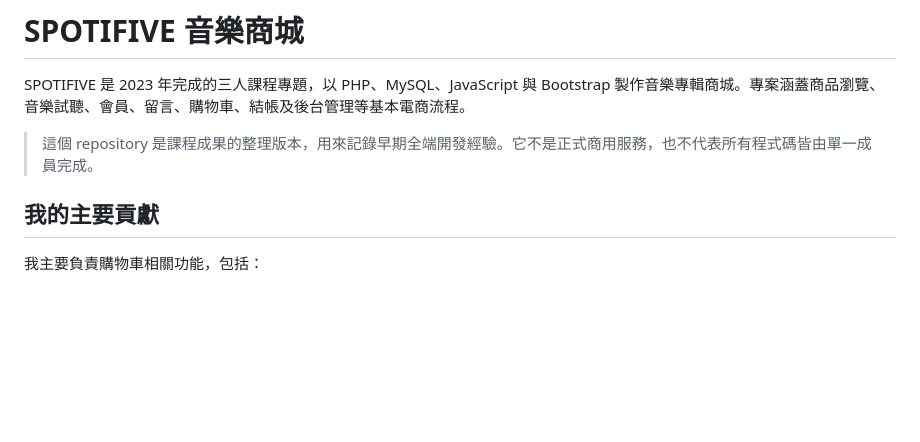
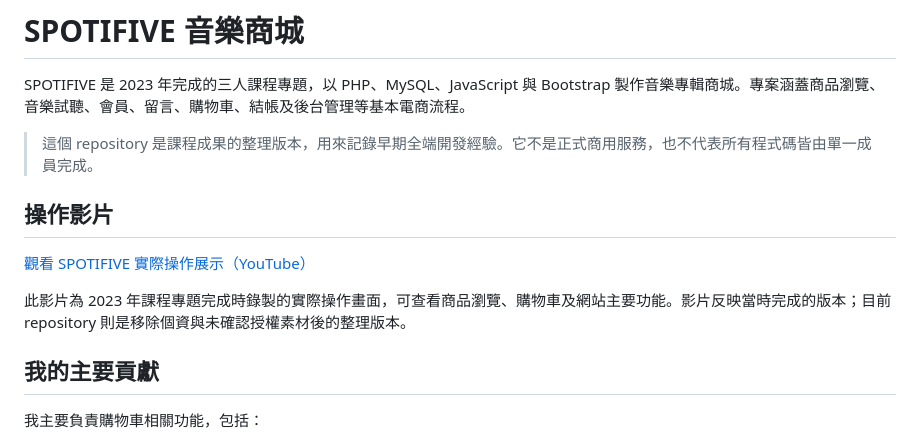
Before and after one commit to k6511289/spotifive-php-music-store, a Markdown page: README.md, the part around the change. Rendered like a GitHub page; blank space fills up the shorter version.

Commit message:
docs: add project demo video

```diff
--- a/README.md
+++ b/README.md
@@ -3,6 +3,12 @@
 SPOTIFIVE 是 2023 年完成的三人課程專題，以 PHP、MySQL、JavaScript 與 Bootstrap 製作音樂專輯商城。專案涵蓋商品瀏覽、音樂試聽、會員、留言、購物車、結帳及後台管理等基本電商流程。
 
 > 這個 repository 是課程成果的整理版本，用來記錄早期全端開發經驗。它不是正式商用服務，也不代表所有程式碼皆由單一成員完成。
+
+## 操作影片
+
+[觀看 SPOTIFIVE 實際操作展示（YouTube）](https://www.youtube.com/watch?v=-vAtLdPzTkA)
+
+此影片為 2023 年課程專題完成時錄製的實際操作畫面，可查看商品瀏覽、購物車及網站主要功能。影片反映當時完成的版本；目前 repository 則是移除個資與未確認授權素材後的整理版本。
 
 ## 我的主要貢獻
 
```
